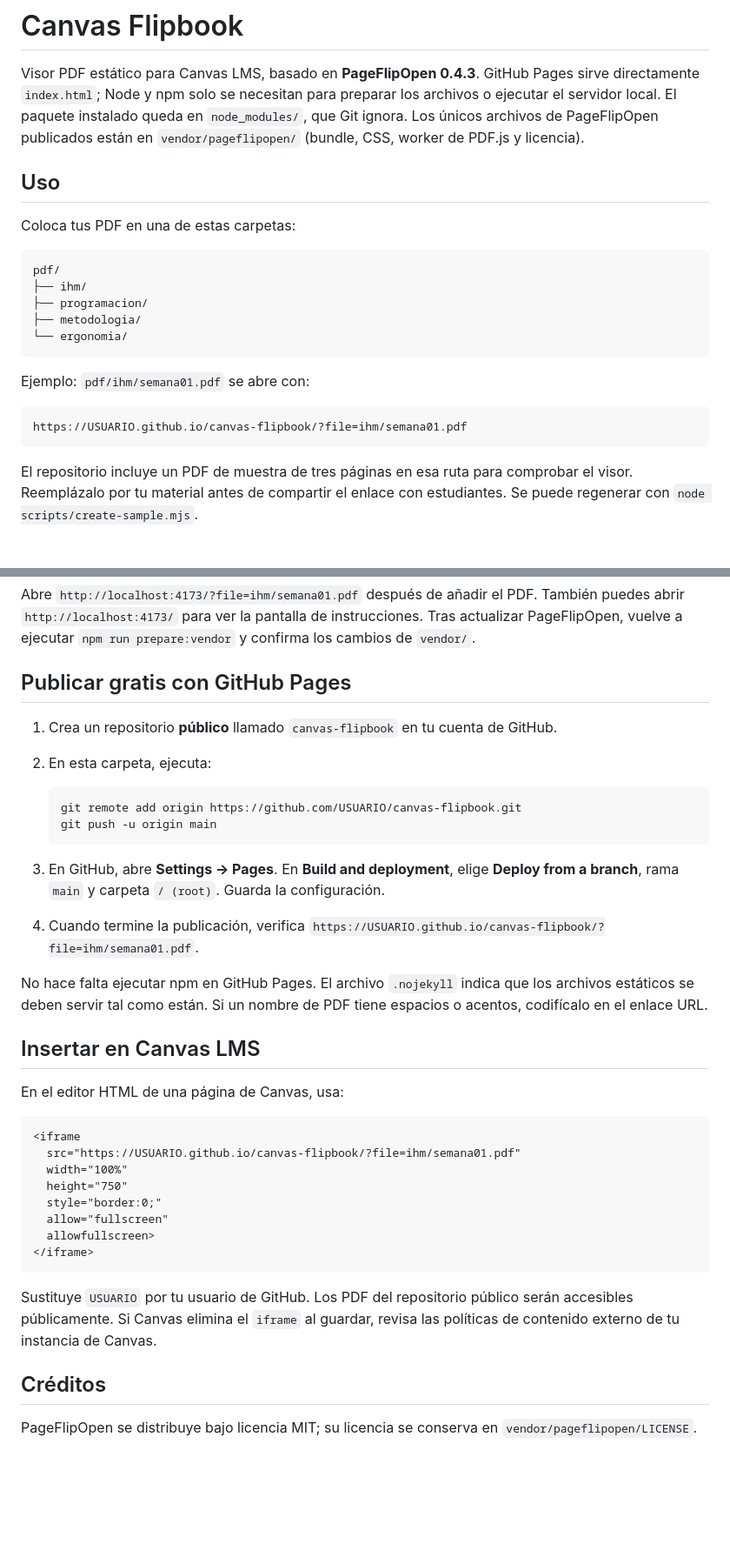
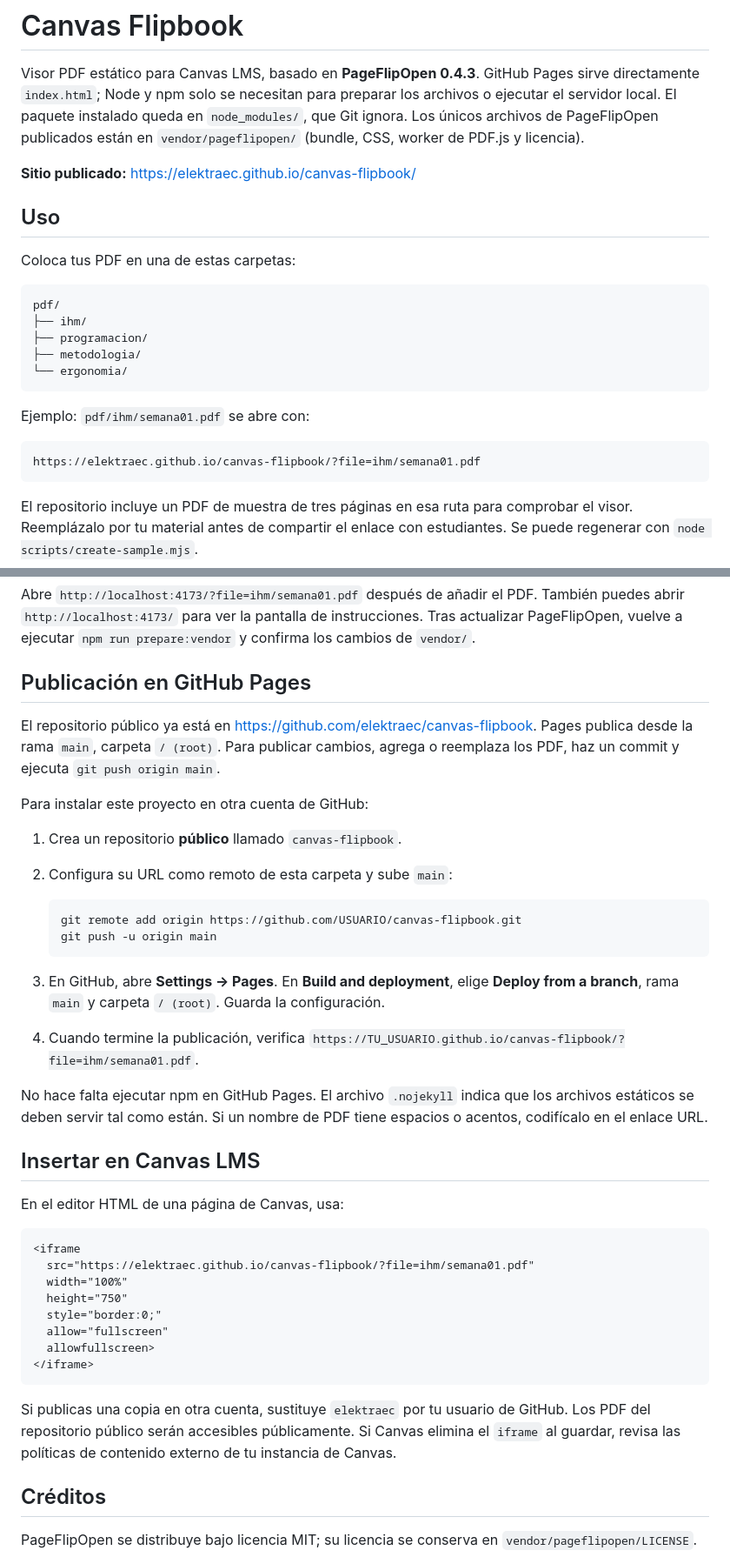
Before and after one commit to elektraec/canvas-flipbook, a Markdown page: README.md, 2 parts joined by grey strips. Shown at 87% size. Rendered like a GitHub page; blank space fills up the shorter version.

Commit message:
Document published GitHub Pages URL

````diff
--- a/README.md
+++ b/README.md
@@ -1,6 +1,8 @@
 # Canvas Flipbook
 
 Visor PDF estático para Canvas LMS, basado en **PageFlipOpen 0.4.3**. GitHub Pages sirve directamente `index.html`; Node y npm solo se necesitan para preparar los archivos o ejecutar el servidor local. El paquete instalado queda en `node_modules/`, que Git ignora. Los únicos archivos de PageFlipOpen publicados están en `vendor/pageflipopen/` (bundle, CSS, worker de PDF.js y licencia).
+
+**Sitio publicado:** https://elektraec.github.io/canvas-flipbook/
 
 ## Uso
 
@@ -17,7 +19,7 @@ pdf/
 Ejemplo: `pdf/ihm/semana01.pdf` se abre con:
 
 ```text
-https://USUARIO.github.io/canvas-flipbook/?file=ihm/semana01.pdf
+https://elektraec.github.io/canvas-flipbook/?file=ihm/semana01.pdf
 ```
 
 El repositorio incluye un PDF de muestra de tres páginas en esa ruta para comprobar el visor. Reemplázalo por tu material antes de compartir el enlace con estudiantes. Se puede regenerar con `node scripts/create-sample.mjs`.
@@ -36,10 +38,14 @@ npm start
 
 Abre `http://localhost:4173/?file=ihm/semana01.pdf` después de añadir el PDF. También puedes abrir `http://localhost:4173/` para ver la pantalla de instrucciones. Tras actualizar PageFlipOpen, vuelve a ejecutar `npm run prepare:vendor` y confirma los cambios de `vendor/`.
 
-## Publicar gratis con GitHub Pages
+## Publicación en GitHub Pages
 
-1. Crea un repositorio **público** llamado `canvas-flipbook` en tu cuenta de GitHub.
-2. En esta carpeta, ejecuta:
+El repositorio público ya está en https://github.com/elektraec/canvas-flipbook. Pages publica desde la rama `main`, carpeta `/ (root)`. Para publicar cambios, agrega o reemplaza los PDF, haz un commit y ejecuta `git push origin main`.
+
+Para instalar este proyecto en otra cuenta de GitHub:
+
+1. Crea un repositorio **público** llamado `canvas-flipbook`.
+2. Configura su URL como remoto de esta carpeta y sube `main`:
 
    ```bash
    git remote add origin https://github.com/USUARIO/canvas-flipbook.git
@@ -47,7 +53,7 @@ Abre `http://localhost:4173/?file=ihm/semana01.pdf` después de añadir el PDF.
    ```
 
 3. En GitHub, abre **Settings → Pages**. En **Build and deployment**, elige **Deploy from a branch**, rama `main` y carpeta `/ (root)`. Guarda la configuración.
-4. Cuando termine la publicación, verifica `https://USUARIO.github.io/canvas-flipbook/?file=ihm/semana01.pdf`.
+4. Cuando termine la publicación, verifica `https://TU_USUARIO.github.io/canvas-flipbook/?file=ihm/semana01.pdf`.
 
 No hace falta ejecutar npm en GitHub Pages. El archivo `.nojekyll` indica que los archivos estáticos se deben servir tal como están. Si un nombre de PDF tiene espacios o acentos, codifícalo en el enlace URL.
 
@@ -57,7 +63,7 @@ En el editor HTML de una página de Canvas, usa:
 
 ```html
 <iframe
-  src="https://USUARIO.github.io/canvas-flipbook/?file=ihm/semana01.pdf"
+  src="https://elektraec.github.io/canvas-flipbook/?file=ihm/semana01.pdf"
   width="100%"
   height="750"
   style="border:0;"
@@ -66,7 +72,7 @@ En el editor HTML de una página de Canvas, usa:
 </iframe>
 ```
 
-Sustituye `USUARIO` por tu usuario de GitHub. Los PDF del repositorio público serán accesibles públicamente. Si Canvas elimina el `iframe` al guardar, revisa las políticas de contenido externo de tu instancia de Canvas.
+Si publicas una copia en otra cuenta, sustituye `elektraec` por tu usuario de GitHub. Los PDF del repositorio público serán accesibles públicamente. Si Canvas elimina el `iframe` al guardar, revisa las políticas de contenido externo de tu instancia de Canvas.
 
 ## Créditos
 
````
